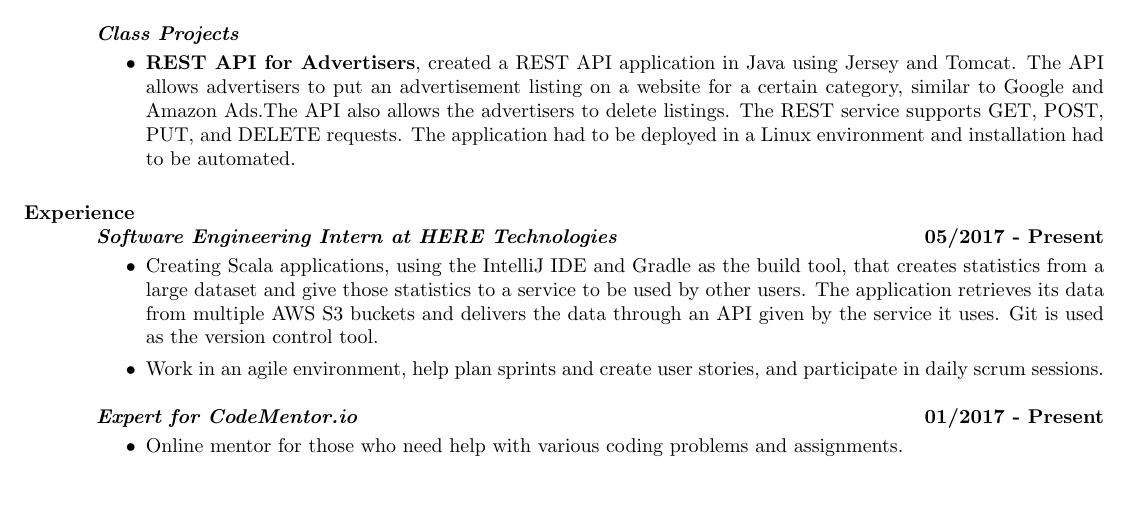
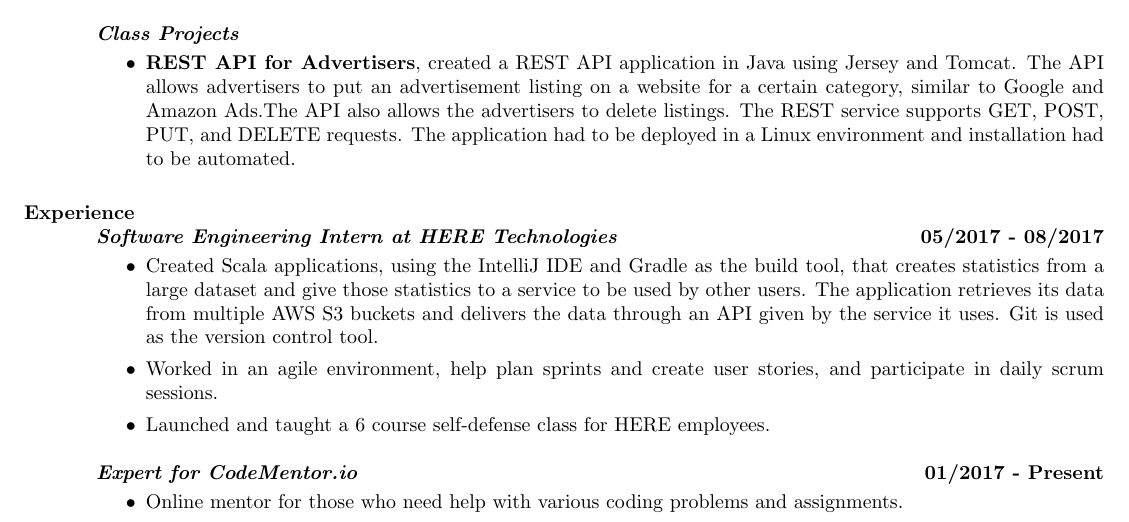
Before and after one commit to TheRealMingo/Resume, a LaTeX CV (resume.tex): part of page 1 of 2, cut so that both start at the same text, the shorter picture padded with empty space. The pictures show the PDF file resume.pdf that the author committed with the source.

Commit message:
Added finished date for last internship and self defense class information

```diff
--- a/resume.tex
+++ b/resume.tex
@@ -44,10 +44,11 @@
 \section{Experience}
 	\textbf{\textit{Software Engineering Intern at HERE Technologies}}
 	\vspace*{.25em}
-	\hfill{\bf 05/2017 - Present}
+	\hfill{\bf 05/2017 - 08/2017}
 	\begin{itemize}
-		\item Creating Scala applications, using the IntelliJ IDE and Gradle as the build tool, that creates statistics from a large dataset and give those statistics to a service to be used by other users. The application retrieves its data from multiple AWS S3 buckets and delivers the data through an API given by the service it uses. Git is used as the version control tool.
-\item Work in an agile environment, help plan sprints and create user stories, and participate in daily scrum sessions.
+		\item Created Scala applications, using the IntelliJ IDE and Gradle as the build tool, that creates statistics from a large dataset and give those statistics to a service to be used by other users. The application retrieves its data from multiple AWS S3 buckets and delivers the data through an API given by the service it uses. Git is used as the version control tool.
+\item Worked in an agile environment, help plan sprints and create user stories, and participate in daily scrum sessions.
+\item Launched and taught a 6 course self-defense class for HERE employees.
 	\end{itemize}
 \textbf{\textit{Expert for CodeMentor.io}}
 	\vspace*{.25em}
```
Also changed, not shown: resume.pdf, resume.tex (2 more changed lines).
